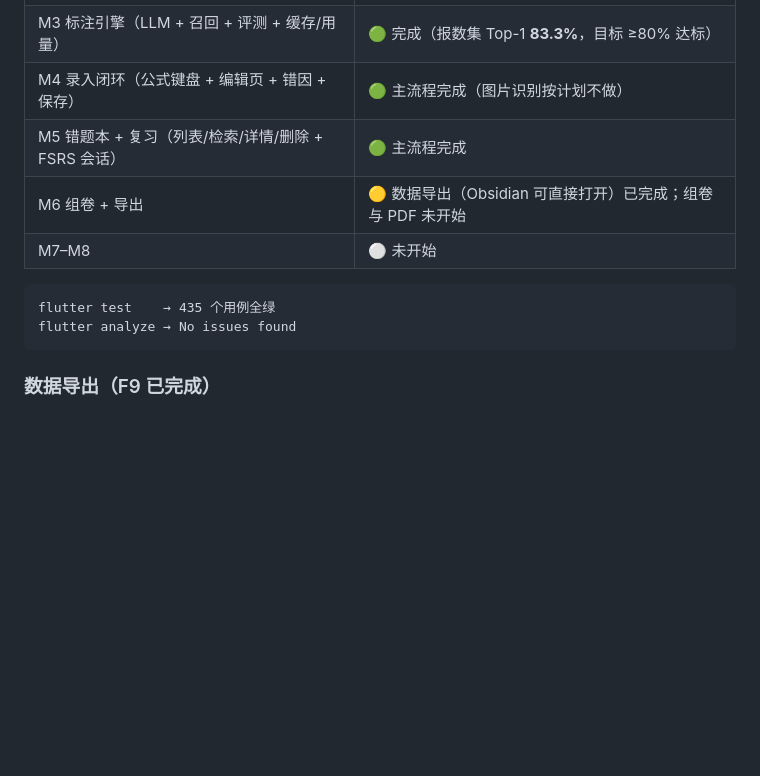
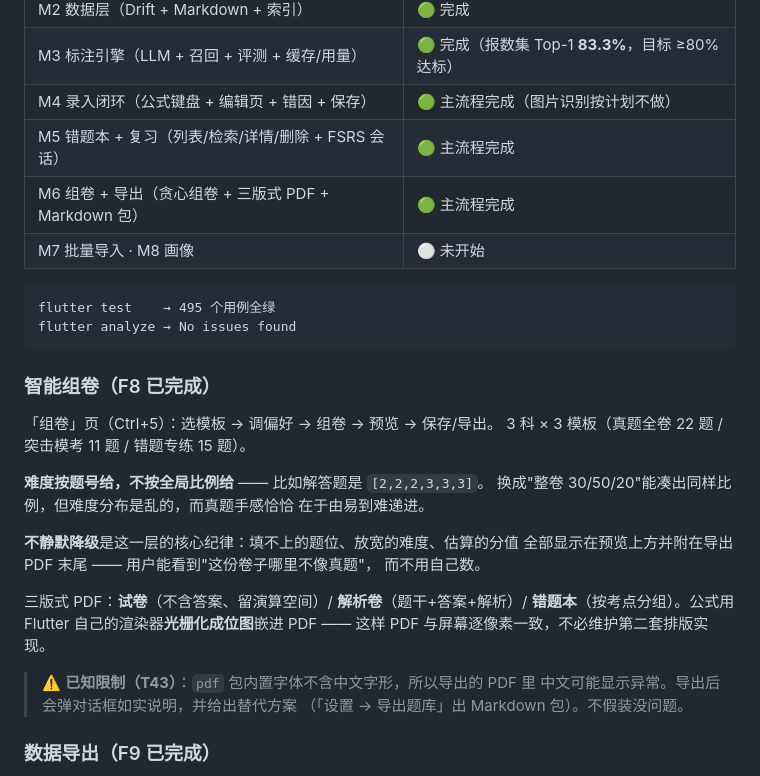
Before and after one commit to lysisiyi/exam-kb-agent, a Markdown page: README.md, the part around the change. Rendered like a GitHub page; blank space fills up the shorter version.

````diff
--- a/README.md
+++ b/README.md
@@ -38,13 +38,34 @@
 | M3 标注引擎（LLM + 召回 + 评测 + 缓存/用量） | 🟢 完成（报数集 Top-1 **83.3%**，目标 ≥80% 达标） |
 | M4 录入闭环（公式键盘 + 编辑页 + 错因 + 保存） | 🟢 主流程完成（图片识别按计划不做） |
 | M5 错题本 + 复习（列表/检索/详情/删除 + FSRS 会话） | 🟢 主流程完成 |
-| M6 组卷 + 导出 | 🟡 数据导出（Obsidian 可直接打开）已完成；组卷与 PDF 未开始 |
-| M7–M8 | ⚪ 未开始 |
+| M6 组卷 + 导出（贪心组卷 + 三版式 PDF + Markdown 包） | 🟢 主流程完成 |
+| M7 批量导入 · M8 画像 | ⚪ 未开始 |
 
 ```
-flutter test    → 435 个用例全绿
+flutter test    → 495 个用例全绿
 flutter analyze → No issues found
 ```
+
+### 智能组卷（F8 已完成）
+
+「组卷」页（Ctrl+5）：选模板 → 调偏好 → 组卷 → 预览 → 保存/导出。
+3 科 × 3 模板（真题全卷 22 题 / 突击模考 11 题 / 错题专练 15 题）。
+
+**难度按题号给，不按全局比例给** —— 比如解答题是 `[2,2,2,3,3,3]`。
+换成"整卷 30/50/20"能凑出同样比例，但难度分布是乱的，而真题手感恰恰
+在于由易到难递进。
+
+**不静默降级**是这一层的核心纪律：填不上的题位、放宽的难度、估算的分值
+全部显示在预览上方并附在导出 PDF 末尾 —— 用户能看到"这份卷子哪里不像真题"，
+而不用自己数。
+
+三版式 PDF：**试卷**（不含答案、留演算空间）/ **解析卷**（题干+答案+解析）/
+**错题本**（按考点分组）。公式用 Flutter 自己的渲染器**光栅化成位图**嵌进
+PDF —— 这样 PDF 与屏幕逐像素一致，不必维护第二套排版实现。
+
+> ⚠️ **已知限制（T43）**：`pdf` 包内置字体不含中文字形，所以导出的 PDF 里
+> 中文可能显示异常。导出后会弹对话框如实说明，并给出替代方案
+> （「设置 → 导出题库」出 Markdown 包）。不假装没问题。
 
 ### 数据导出（F9 已完成）
 
````
Also changed, not shown: docs/PROGRESS.md (+43 -6 lines).
